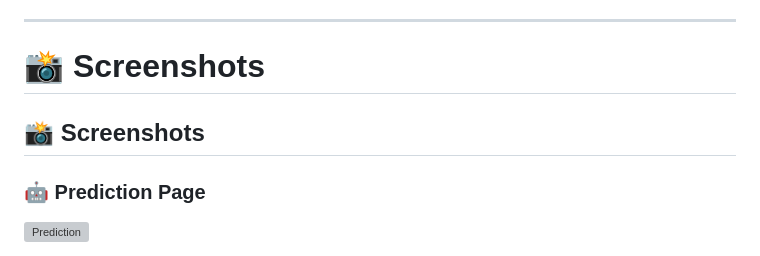
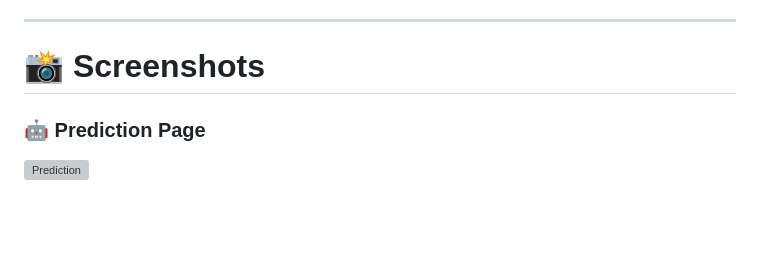
Before and after one commit to dohaalnabahin/LoanSense-Final, a Markdown page: README.md, the part around the change. Rendered like a GitHub page; blank space fills up the shorter version; grey boxes are pictures that could not be loaded.

```diff
--- a/README.md
+++ b/README.md
@@ -39,8 +39,6 @@ The application provides an intuitive interface for both individual predictions
 ---
 
 # 📸 Screenshots
-
-## 📸 Screenshots
 
 
 ### 🤖 Prediction Page
```
